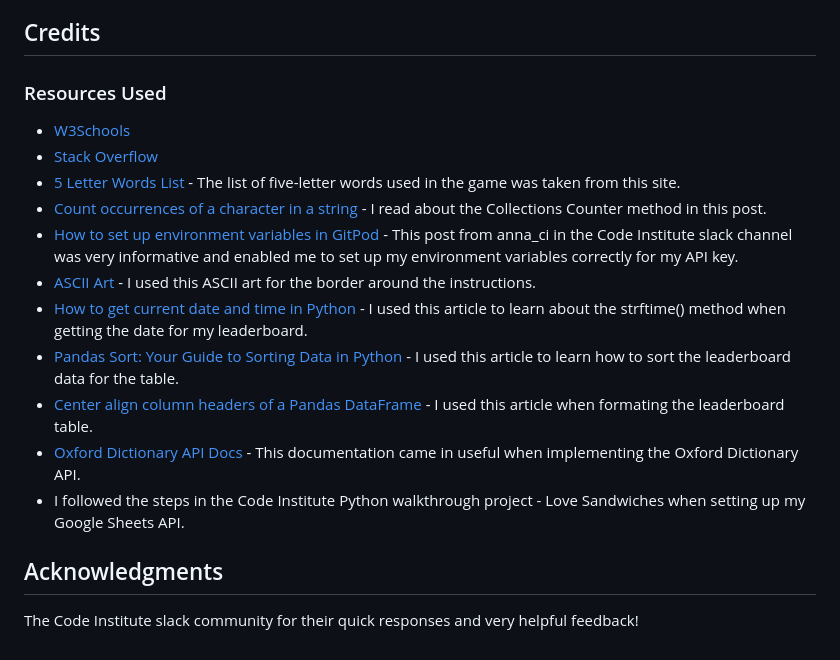
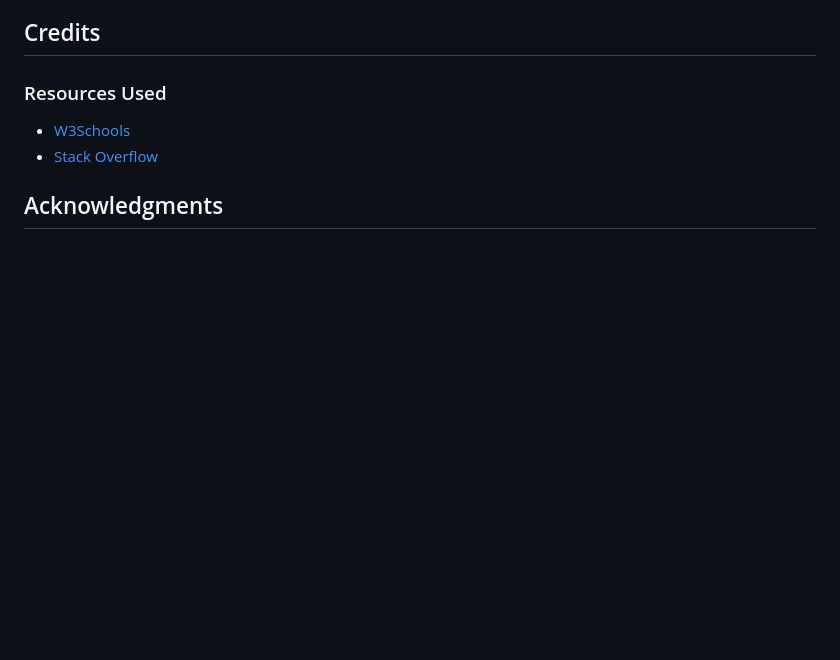
Before and after one commit to andersganander/ECCS_Admin, a Markdown page: README.md, the part around one of its changes. GitHub-like rendering; blank space fills up the shorter version.

```diff
--- a/README.md
+++ b/README.md
@@ -218,17 +201,7 @@ The site is now live and operational.
 ### Resources Used
 - [W3Schools](https://www.w3schools.com/)
 - [Stack Overflow](https://stackoverflow.com/)
-- [5 Letter Words List](https://7esl.com/5-letter-words/) - The list of five-letter words used in the game was taken from this site.
-- [Count occurrences of a character in a string](https://stackoverflow.com/questions/1155617/count-the-number-of-occurrences-of-a-character-in-a-string) - I read about the Collections Counter method in this post.
-- [How to set up environment variables in GitPod](https://code-institute-room.slack.com/archives/CP07TN38Q/p1576743956008500) - This post from anna_ci in the Code Institute slack channel was very informative and enabled me to set up my environment variables correctly for my API key.
-- [ASCII Art](https://www.asciiart.eu/art-and-design/borders) - I used this ASCII art for the border around the instructions.
-- [How to get current date and time in Python](https://www.programiz.com/python-programming/datetime/current-datetime) - I used this article to learn about the strftime() method when getting the date for my leaderboard.
-- [Pandas Sort: Your Guide to Sorting Data in Python](https://realpython.com/pandas-sort-python/) - I used this article to learn how to sort the leaderboard data for the table.
-- [Center align column headers of a Pandas DataFrame](https://www.tutorialspoint.com/python-center-align-column-headers-of-a-pandas-dataframe) - I used this article when formating the leaderboard table.
-- [Oxford Dictionary API Docs](https://developer.oxforddictionaries.com/documentation/getting_started) - This documentation came in useful when implementing the Oxford Dictionary API.
-- I followed the steps in the Code Institute Python walkthrough project - Love Sandwiches when setting up my Google Sheets API.
+
 
 
 ## Acknowledgments
-
-The Code Institute slack community for their quick responses and very helpful feedback!
```
Also changed, not shown: other parts of README.md (+9 -26 lines).
